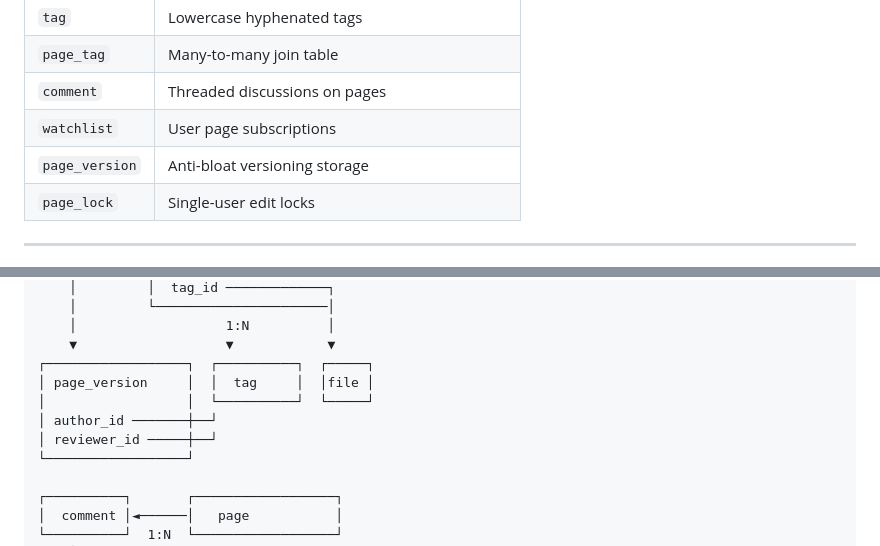
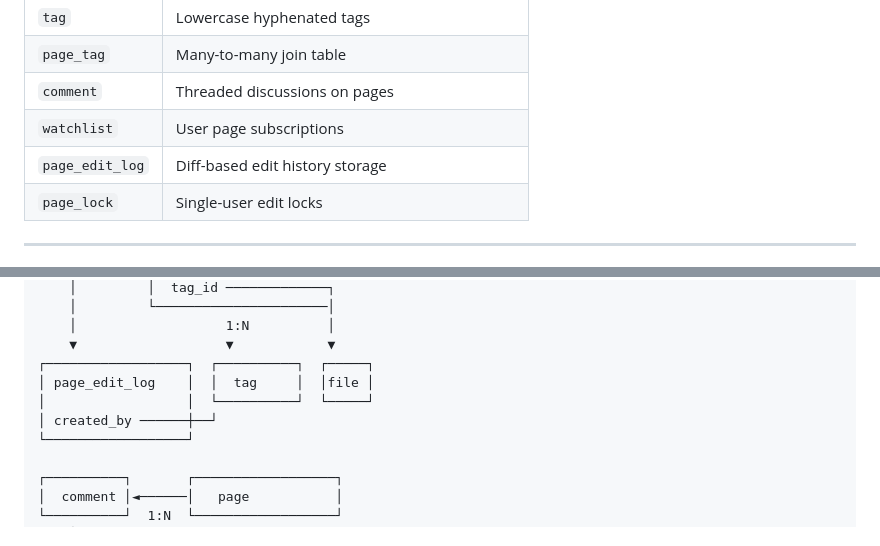
Before and after one commit to douglasgreen/freshwiki, a Markdown page: docs/schema.md, 2 parts joined by grey strips. GitHub-like rendering.

```diff
--- a/docs/schema.md
+++ b/docs/schema.md
@@ -27,7 +27,7 @@
 | `page_tag`   | Many-to-many join table                          |
 | `comment`    | Threaded discussions on pages                    |
 | `watchlist`  | User page subscriptions                          |
-| `page_version` | Anti-bloat versioning storage                  |
+| `page_edit_log`| Diff-based edit history storage                |
 | `page_lock`  | Single-user edit locks                           |
 
 ---
@@ -304,10 +304,9 @@ COMMENT ON TABLE page_lock IS 'Single-user edit locks — cleared by manual canc
     │                   1:N          │
     ▼                   ▼            ▼
 ┌──────────────────┐  ┌──────────┐  ┌─────┐
-│ page_version     │  │  tag     │  │file │
+│ page_edit_log    │  │  tag     │  │file │
 │                  │  └──────────┘  └─────┘
-│ author_id ───────┼──┘
-│ reviewer_id ─────┼──┘
+│ created_by ──────┼──┘
 └──────────────────┘
 
 ┌──────────┐       ┌──────────────────┐
```
Also changed, not shown: README.md (+2 -3 lines).
